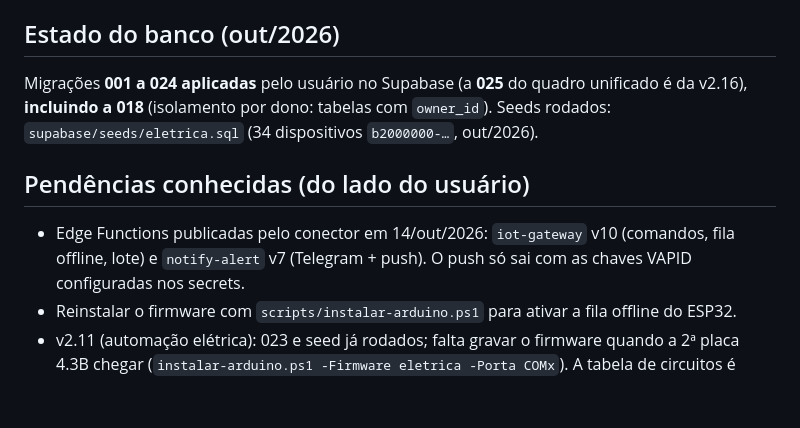
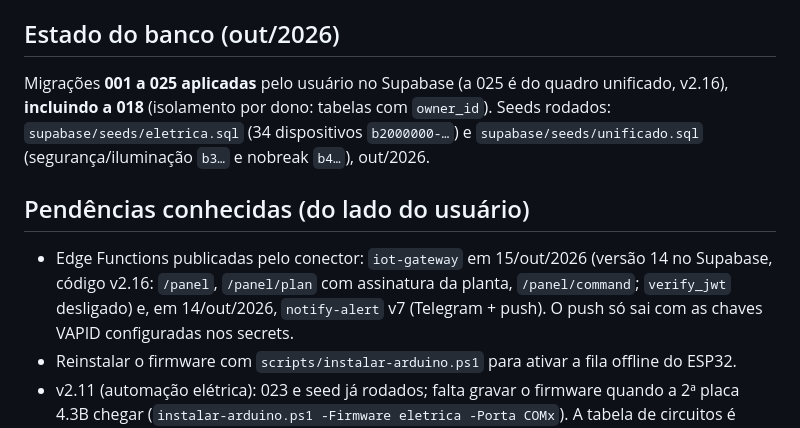
Before and after one commit to ANGELOASP/nexushome-os, a Markdown page: CLAUDE.md, the part around the change. GitHub-like rendering; blank space fills up the shorter version.

Commit message:
docs(CLAUDE.md): 025 e seed unificado aplicados; iot-gateway v2.16 publicado
Co-Authored-By: Claude Opus 5.5 <noreply@anthropic.com>
Claude-Session: https://claude.ai/code/session_01FKxS7nnCE6FWdHrBhs5vob

```diff
--- a/CLAUDE.md
+++ b/CLAUDE.md
@@ -71,12 +71,14 @@ npm run build
 
 ## Estado do banco (out/2026)
 
-Migrações **001 a 024 aplicadas** pelo usuário no Supabase (a **025** do quadro unificado é da v2.16), **incluindo a 018** (isolamento por dono: tabelas com
-`owner_id`). Seeds rodados: `supabase/seeds/eletrica.sql` (34 dispositivos `b2000000-…`, out/2026).
+Migrações **001 a 025 aplicadas** pelo usuário no Supabase (a 025 é do quadro unificado, v2.16), **incluindo a 018** (isolamento por dono: tabelas com
+`owner_id`). Seeds rodados: `supabase/seeds/eletrica.sql` (34 dispositivos `b2000000-…`) e `supabase/seeds/unificado.sql`
+(segurança/iluminação `b3…` e nobreak `b4…`), out/2026.
 
 ## Pendências conhecidas (do lado do usuário)
 
-- Edge Functions publicadas pelo conector em 14/out/2026: `iot-gateway` v10 (comandos, fila offline, lote) e
+- Edge Functions publicadas pelo conector: `iot-gateway` em 15/out/2026 (versão 14 no Supabase, código v2.16: `/panel`,
+  `/panel/plan` com assinatura da planta, `/panel/command`; `verify_jwt` desligado) e, em 14/out/2026,
   `notify-alert` v7 (Telegram + push). O push só sai com as chaves VAPID configuradas nos secrets.
 - Reinstalar o firmware com `scripts/instalar-arduino.ps1` para ativar a fila offline do ESP32.
 - v2.11 (automação elétrica): 023 e seed já rodados; falta gravar o firmware quando a 2ª placa 4.3B chegar
```
